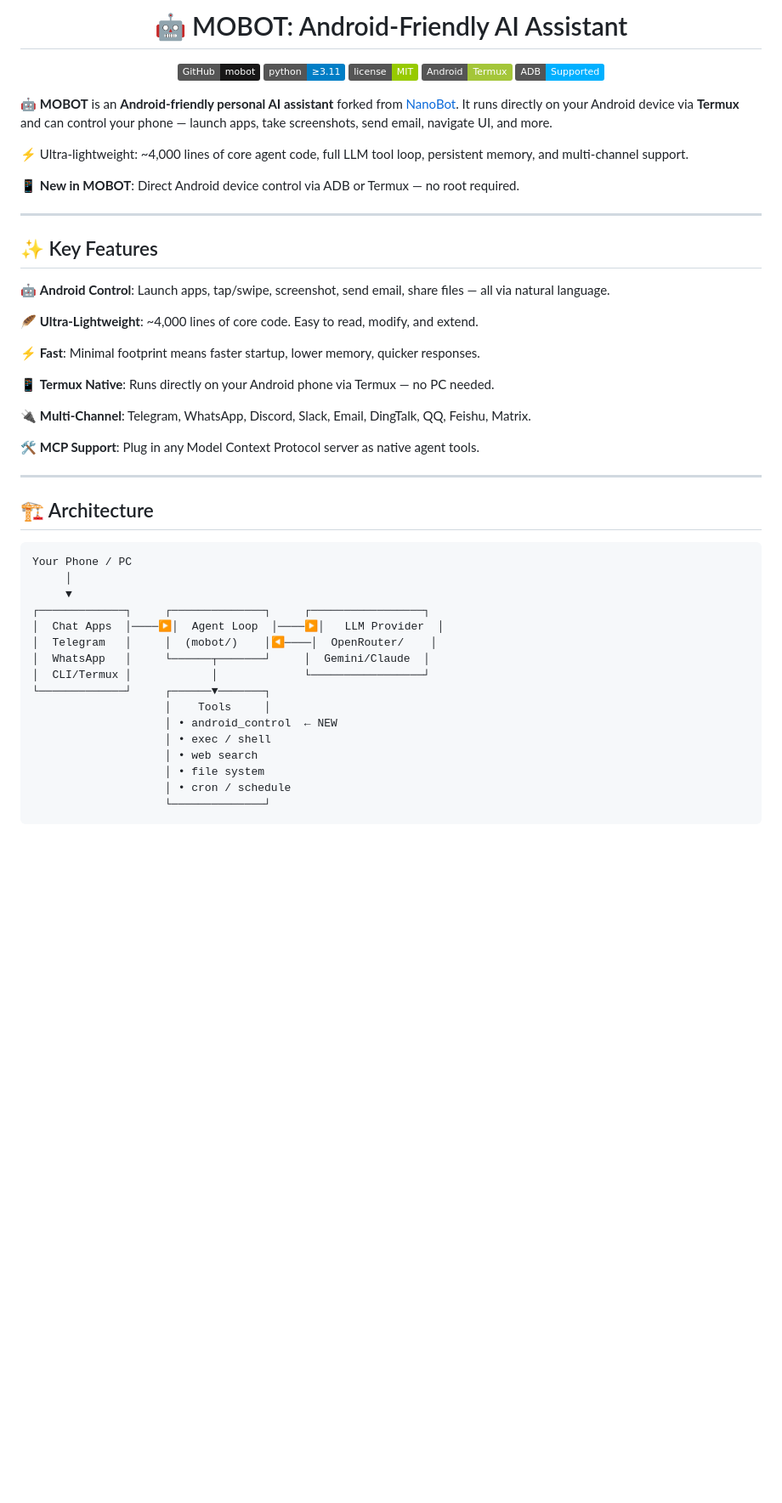
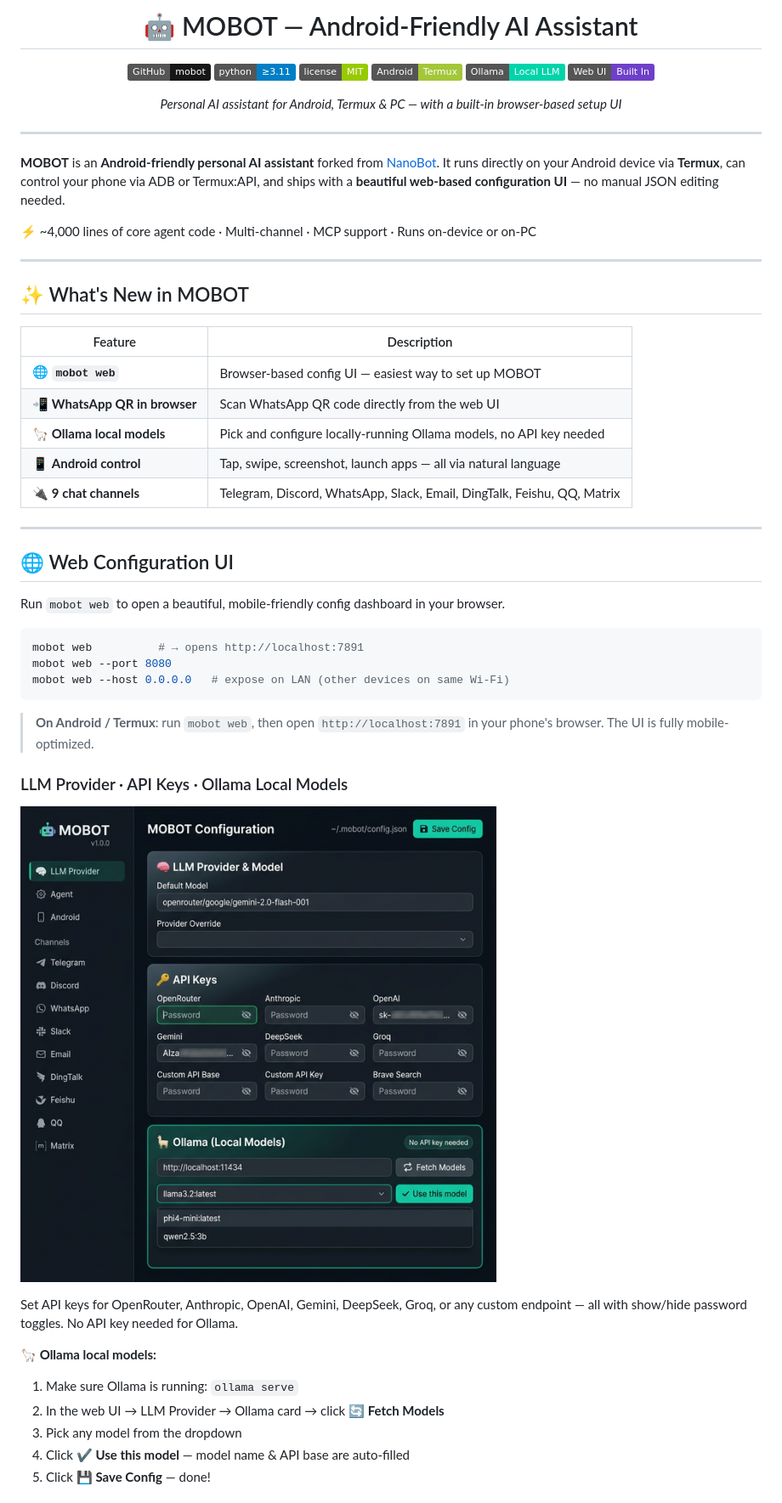
Before and after one commit to myaiartist360-maker/mobot, a Markdown page: README.md, the part around one of its changes. Shown at 85% size. Drawn GitHub-style; pictures changed too: docs/web_provider.png (added); badges without logos; blank space fills up the shorter version.

````diff
--- a/README.md
+++ b/README.md
@@ -1,55 +1,58 @@
 <div align="center">
-  <h1>🤖 MOBOT: Android-Friendly AI Assistant</h1>
+  <h1>🤖 MOBOT — Android-Friendly AI Assistant</h1>
   <p>
     <a href="https://github.com/myaiartist360-maker/mobot"><img src="https://img.shields.io/badge/GitHub-mobot-181717?style=flat&logo=github" alt="GitHub"></a>
     <img src="https://img.shields.io/badge/python-≥3.11-blue" alt="Python">
     <img src="https://img.shields.io/badge/license-MIT-green" alt="License">
     <img src="https://img.shields.io/badge/Android-Termux-A4C639?style=flat&logo=android&logoColor=white" alt="Android">
-    <img src="https://img.shields.io/badge/ADB-Supported-00B0FF?style=flat" alt="ADB">
+    <img src="https://img.shields.io/badge/Ollama-Local_LLM-00d4aa?style=flat" alt="Ollama">
+    <img src="https://img.shields.io/badge/Web_UI-Built_In-6e40c9?style=flat" alt="Web UI">
   </p>
+  <p><em>Personal AI assistant for Android, Termux & PC — with a built-in browser-based setup UI</em></p>
 </div>
-
-🤖 **MOBOT** is an **Android-friendly personal AI assistant** forked from [NanoBot](https://github.com/HKUDS/nanobot). It runs directly on your Android device via **Termux** and can control your phone — launch apps, take screenshots, send email, navigate UI, and more.
-
-⚡️ Ultra-lightweight: ~4,000 lines of core agent code, full LLM tool loop, persistent memory, and multi-channel support.
-
-📱 **New in MOBOT**: Direct Android device control via ADB or Termux — no root required.
 
 ---
 
-## ✨ Key Features
+**MOBOT** is an **Android-friendly personal AI assistant** forked from [NanoBot](https://github.com/HKUDS/nanobot). It runs directly on your Android device via **Termux**, can control your phone via ADB or Termux:API, and ships with a **beautiful web-based configuration UI** — no manual JSON editing needed.
 
-🤖 **Android Control**: Launch apps, tap/swipe, screenshot, send email, share files — all via natural language.
-
-🪶 **Ultra-Lightweight**: ~4,000 lines of core code. Easy to read, modify, and extend.
-
-⚡️ **Fast**: Minimal footprint means faster startup, lower memory, quicker responses.
-
-📱 **Termux Native**: Runs directly on your Android phone via Termux — no PC needed.
-
-🔌 **Multi-Channel**: Telegram, WhatsApp, Discord, Slack, Email, DingTalk, QQ, Feishu, Matrix.
-
-🛠️ **MCP Support**: Plug in any Model Context Protocol server as native agent tools.
+⚡️ ~4,000 lines of core agent code · Multi-channel · MCP support · Runs on-device or on-PC
 
 ---
 
-## 🏗️ Architecture
+## ✨ What's New in MOBOT
 
+| Feature | Description |
+|---------|-------------|
+| 🌐 **`mobot web`** | Browser-based config UI — easiest way to set up MOBOT |
+| 📲 **WhatsApp QR in browser** | Scan WhatsApp QR code directly from the web UI |
+| 🦙 **Ollama local models** | Pick and configure locally-running Ollama models, no API key needed |
+| 📱 **Android control** | Tap, swipe, screenshot, launch apps — all via natural language |
+| 🔌 **9 chat channels** | Telegram, Discord, WhatsApp, Slack, Email, DingTalk, Feishu, QQ, Matrix |
+
+---
+
+## 🌐 Web Configuration UI
+
+Run `mobot web` to open a beautiful, mobile-friendly config dashboard in your browser.
+
+```bash
+mobot web          # → opens http://localhost:7891
+mobot web --port 8080
+mobot web --host 0.0.0.0   # expose on LAN (other devices on same Wi-Fi)
 ```
-Your Phone / PC
-     │
-     ▼
-┌─────────────┐     ┌──────────────┐     ┌─────────────────┐
-│  Chat Apps  │────▶│  Agent Loop  │────▶│   LLM Provider  │
-│  Telegram   │     │  (mobot/)    │◀────│  OpenRouter/    │
-│  WhatsApp   │     └──────┬───────┘     │  Gemini/Claude  │
-│  CLI/Termux │            │             └─────────────────┘
-└─────────────┘     ┌──────▼───────┐
-                    │    Tools     │
-                    │ • android_control  ← NEW
-                    │ • exec / shell
-                    │ • web search
-                    │ • file system
-                    │ • cron / schedule
-                    └──────────────┘
-```
+
+> **On Android / Termux**: run `mobot web`, then open `http://localhost:7891` in your phone's browser. The UI is fully mobile-optimized.
+
+### LLM Provider · API Keys · Ollama Local Models
+
+![MOBOT Web UI — LLM Provider section](docs/web_provider.png)
+
+Set API keys for OpenRouter, Anthropic, OpenAI, Gemini, DeepSeek, Groq, or any custom endpoint — all with show/hide password toggles. No API key needed for Ollama.
+
+**🦙 Ollama local models:**
+1. Make sure Ollama is running: `ollama serve`
+2. In the web UI → LLM Provider → Ollama card → click **🔄 Fetch Models**
+3. Pick any model from the dropdown
+4. Click **✔ Use this model** — model name & API base are auto-filled
+5. Click **💾 Save Config** — done!
+
````
Also changed, not shown: other parts of README.md (+124 -80 lines), docs/web_agent.png (added), docs/web_whatsapp_qr.png (added).
